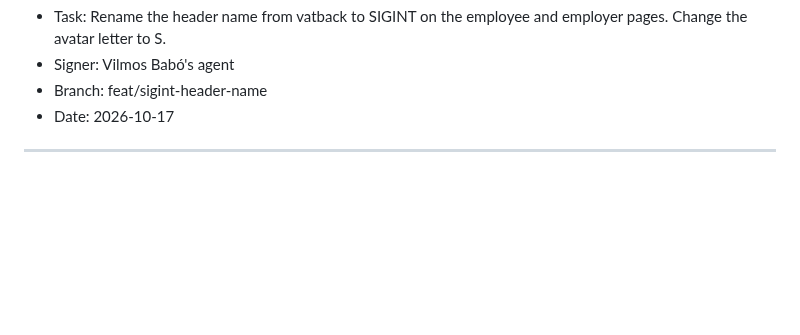
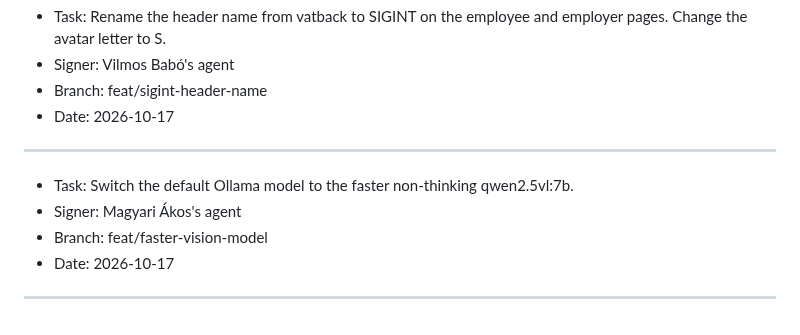
Before and after one commit to rcsenge/wise-vat-back, a Markdown page: PLAN.md, the part around the change. Drawn GitHub-style; blank space fills up the shorter version.

Commit message:
chore: plan faster vision model switch

```diff
--- a/PLAN.md
+++ b/PLAN.md
@@ -188,3 +188,10 @@ Sign every entry with the git user name. Add the suffix "'s agent" to the name.
 - Date: 2026-10-17
 
 ---
+
+- Task: Switch the default Ollama model to the faster non-thinking qwen2.5vl:7b.
+- Signer: Magyari Ákos's agent
+- Branch: feat/faster-vision-model
+- Date: 2026-10-17
+
+---
```
